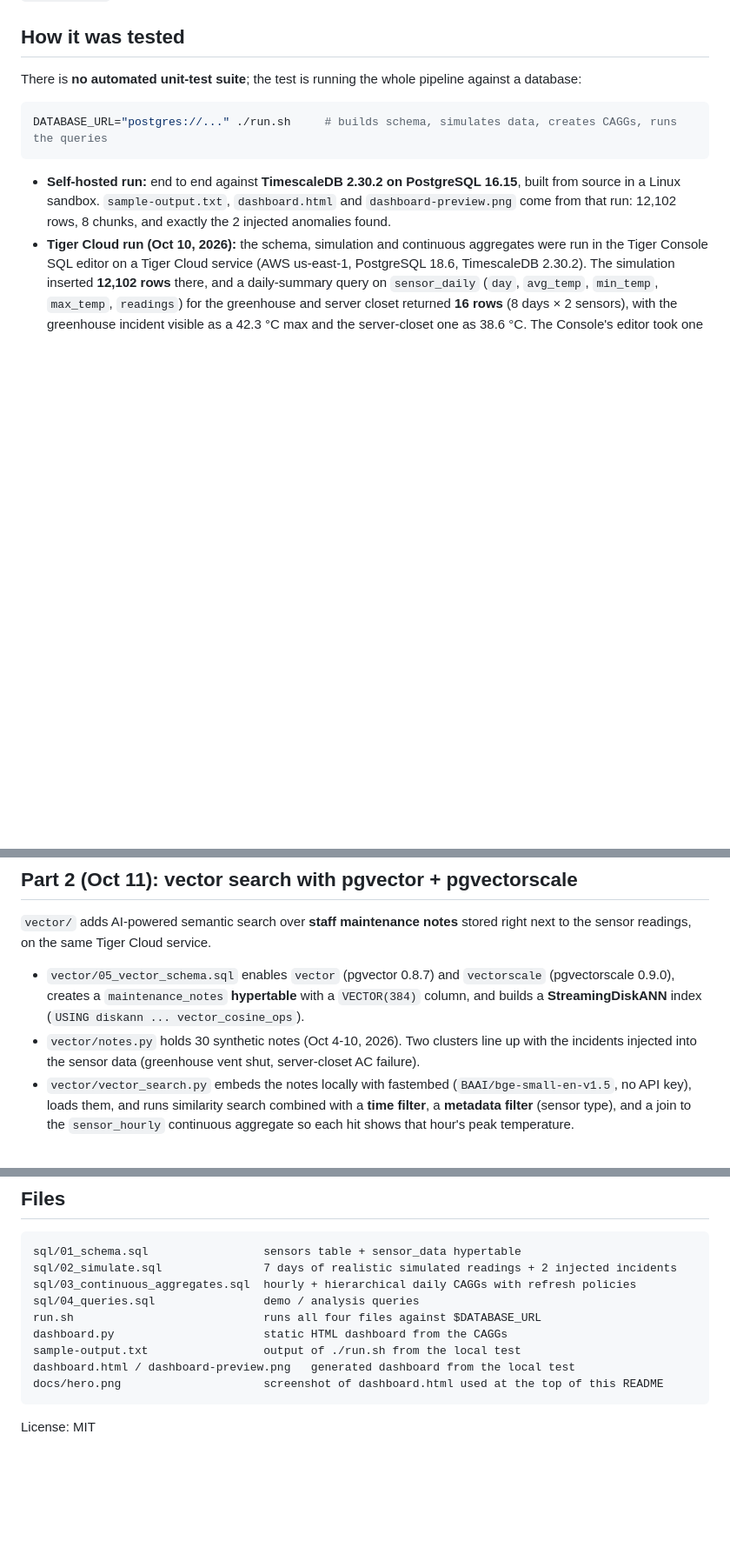
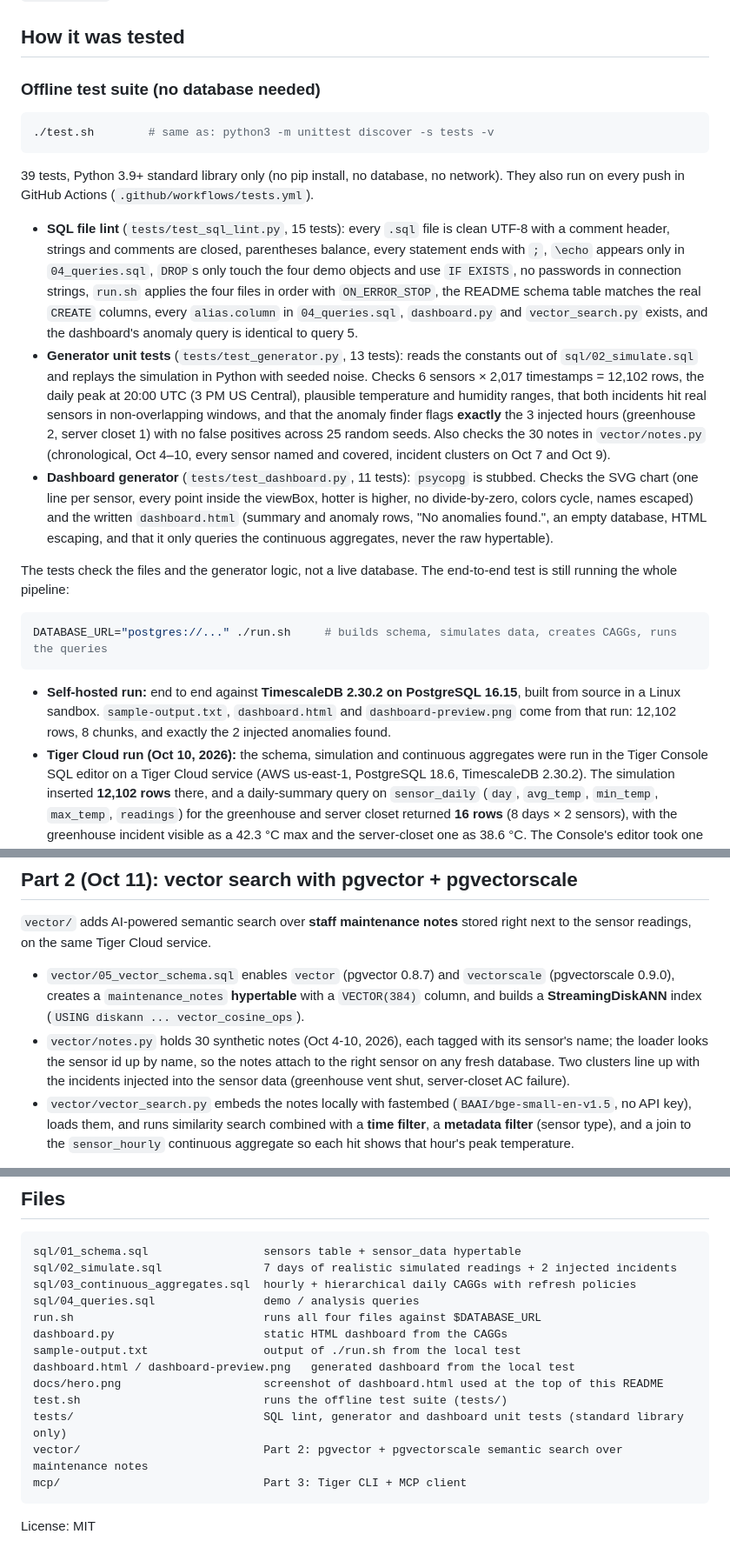
Before and after one commit to draarivpatel-ui/tiger-sense-pulse, a Markdown page: README.md, 3 parts joined by grey strips. Shown at 87% size. Rendered like a GitHub page; blank space fills up the shorter version.

````diff
--- a/README.md
+++ b/README.md
@@ -73,7 +73,19 @@ From `sample-output.txt` (local test, see "How it was tested" below):
 
 ## How it was tested
 
-There is **no automated unit-test suite**; the test is running the whole pipeline against a database:
+### Offline test suite (no database needed)
+
+```bash
+./test.sh        # same as: python3 -m unittest discover -s tests -v
+```
+
+39 tests, Python 3.9+ standard library only (no pip install, no database, no network). They also run on every push in GitHub Actions (`.github/workflows/tests.yml`).
+
+- **SQL file lint** (`tests/test_sql_lint.py`, 15 tests): every `.sql` file is clean UTF-8 with a comment header, strings and comments are closed, parentheses balance, every statement ends with `;`, `\echo` appears only in `04_queries.sql`, `DROP`s only touch the four demo objects and use `IF EXISTS`, no passwords in connection strings, `run.sh` applies the four files in order with `ON_ERROR_STOP`, the README schema table matches the real `CREATE` columns, every `alias.column` in `04_queries.sql`, `dashboard.py` and `vector_search.py` exists, and the dashboard's anomaly query is identical to query 5.
+- **Generator unit tests** (`tests/test_generator.py`, 13 tests): reads the constants out of `sql/02_simulate.sql` and replays the simulation in Python with seeded noise. Checks 6 sensors × 2,017 timestamps = 12,102 rows, the daily peak at 20:00 UTC (3 PM US Central), plausible temperature and humidity ranges, that both incidents hit real sensors in non-overlapping windows, and that the anomaly finder flags **exactly** the 3 injected hours (greenhouse 2, server closet 1) with no false positives across 25 random seeds. Also checks the 30 notes in `vector/notes.py` (chronological, Oct 4–10, every sensor named and covered, incident clusters on Oct 7 and Oct 9).
+- **Dashboard generator** (`tests/test_dashboard.py`, 11 tests): `psycopg` is stubbed. Checks the SVG chart (one line per sensor, every point inside the viewBox, hotter is higher, no divide-by-zero, colors cycle, names escaped) and the written `dashboard.html` (summary and anomaly rows, "No anomalies found.", an empty database, HTML escaping, and that it only queries the continuous aggregates, never the raw hypertable).
+
+The tests check the files and the generator logic, not a live database. The end-to-end test is still running the whole pipeline:
 
 ```bash
 DATABASE_URL="postgres://..." ./run.sh     # builds schema, simulates data, creates CAGGs, runs the queries
@@ -97,7 +109,7 @@ Note: `sample-output.txt` shows times in UTC.
 `vector/` adds AI-powered semantic search over **staff maintenance notes** stored right next to the sensor readings, on the same Tiger Cloud service.
 
 - `vector/05_vector_schema.sql` enables `vector` (pgvector 0.8.7) and `vectorscale` (pgvectorscale 0.9.0), creates a `maintenance_notes` **hypertable** with a `VECTOR(384)` column, and builds a **StreamingDiskANN** index (`USING diskann ... vector_cosine_ops`).
-- `vector/notes.py` holds 30 synthetic notes (Oct 4-10, 2026). Two clusters line up with the incidents injected into the sensor data (greenhouse vent shut, server-closet AC failure).
+- `vector/notes.py` holds 30 synthetic notes (Oct 4-10, 2026), each tagged with its sensor's name; the loader looks the sensor id up by name, so the notes attach to the right sensor on any fresh database. Two clusters line up with the incidents injected into the sensor data (greenhouse vent shut, server-closet AC failure).
 - `vector/vector_search.py` embeds the notes locally with fastembed (`BAAI/bge-small-en-v1.5`, no API key), loads them, and runs similarity search combined with a **time filter**, a **metadata filter** (sensor type), and a join to the `sensor_hourly` continuous aggregate so each hit shows that hour's peak temperature.
 
 Real output from Tiger Cloud is in `vector/sample-output.txt`. For example, "the air conditioning broke and the room overheated" returns the two server-closet AC notes from Oct 9 first (similarity 0.764 and 0.757), and the query plan shows the diskann index being used on each chunk.
@@ -127,6 +139,10 @@ dashboard.py                      static HTML dashboard from the CAGGs
 sample-output.txt                 output of ./run.sh from the local test
 dashboard.html / dashboard-preview.png   generated dashboard from the local test
 docs/hero.png                     screenshot of dashboard.html used at the top of this README
+test.sh                           runs the offline test suite (tests/)
+tests/                            SQL lint, generator and dashboard unit tests (standard library only)
+vector/                           Part 2: pgvector + pgvectorscale semantic search over maintenance notes
+mcp/                              Part 3: Tiger CLI + MCP client
 ```
 
 License: MIT
````
